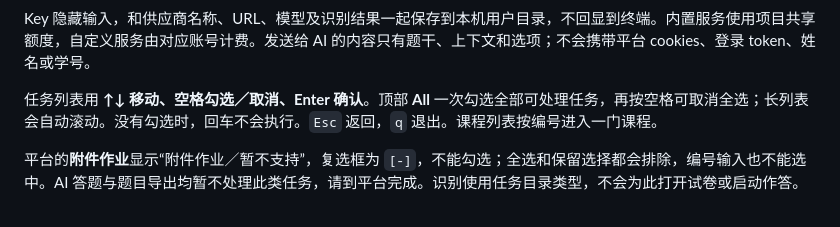
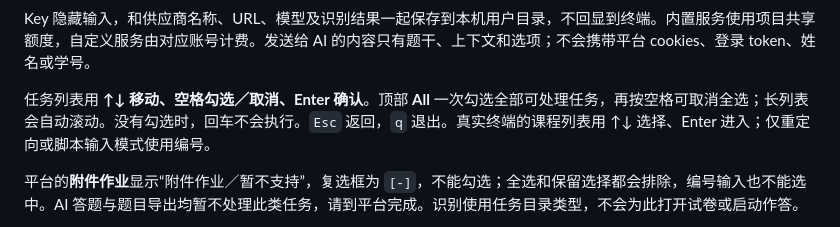
Before and after one commit to yijunjie07/studia, a Markdown page: docs/USAGE.md, the part around the change. GitHub-like rendering.

Commit message:
docs: describe native course-list keys instead of numbered entry
The native picker enters a course with the highlighted row and Enter; the
numbered input only applies to redirected or scripted input. Correct the
stale sentence in docs/USAGE.md accordingly (issue #7).

Co-Authored-By: Claude Code <noreply@anthropic.com>

```diff
--- a/docs/USAGE.md
+++ b/docs/USAGE.md
@@ -19,7 +19,7 @@
 
 Key 隐藏输入，和供应商名称、URL、模型及识别结果一起保存到本机用户目录，不回显到终端。内置服务使用项目共享额度，自定义服务由对应账号计费。发送给 AI 的内容只有题干、上下文和选项；不会携带平台 cookies、登录 token、姓名或学号。
 
-任务列表用 **↑↓ 移动、空格勾选／取消、Enter 确认**。顶部 **All** 一次勾选全部可处理任务，再按空格可取消全选；长列表会自动滚动。没有勾选时，回车不会执行。`Esc` 返回，`q` 退出。课程列表按编号进入一门课程。
+任务列表用 **↑↓ 移动、空格勾选／取消、Enter 确认**。顶部 **All** 一次勾选全部可处理任务，再按空格可取消全选；长列表会自动滚动。没有勾选时，回车不会执行。`Esc` 返回，`q` 退出。真实终端的课程列表用 ↑↓ 选择、Enter 进入；仅重定向或脚本输入模式使用编号。
 
 平台的**附件作业**显示“附件作业／暂不支持”，复选框为 `[-]`，不能勾选；全选和保留选择都会排除，编号输入也不能选中。AI 答题与题目导出均暂不处理此类任务，请到平台完成。识别使用任务目录类型，不会为此打开试卷或启动作答。
 
```
